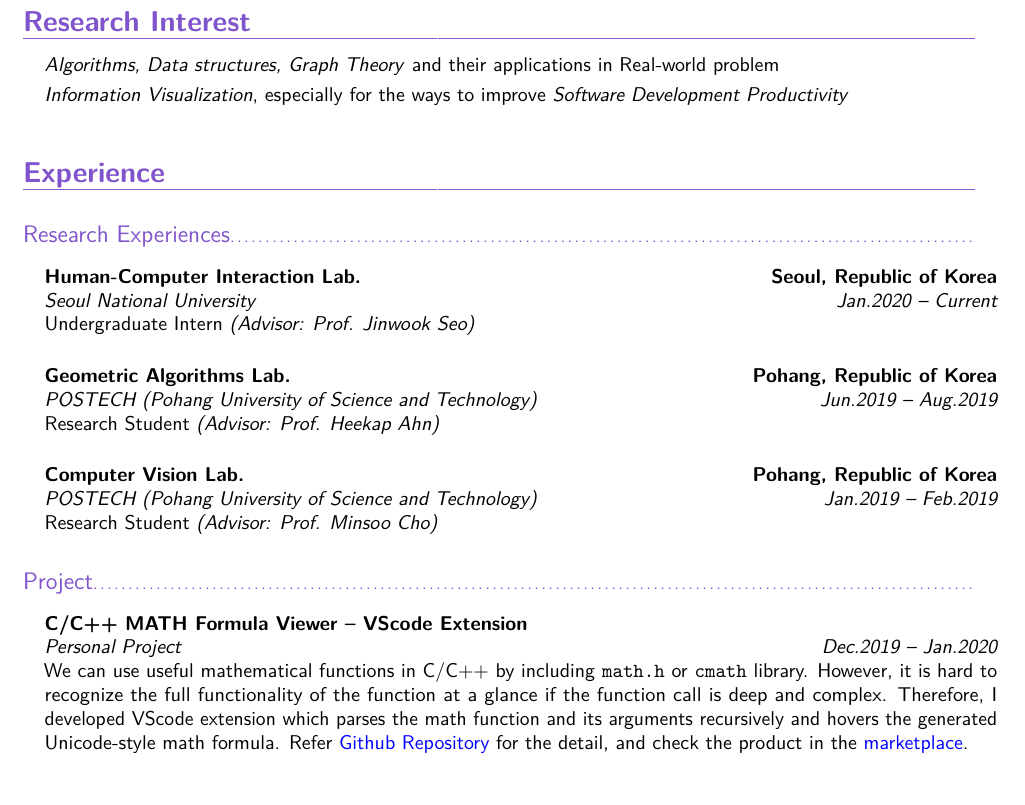
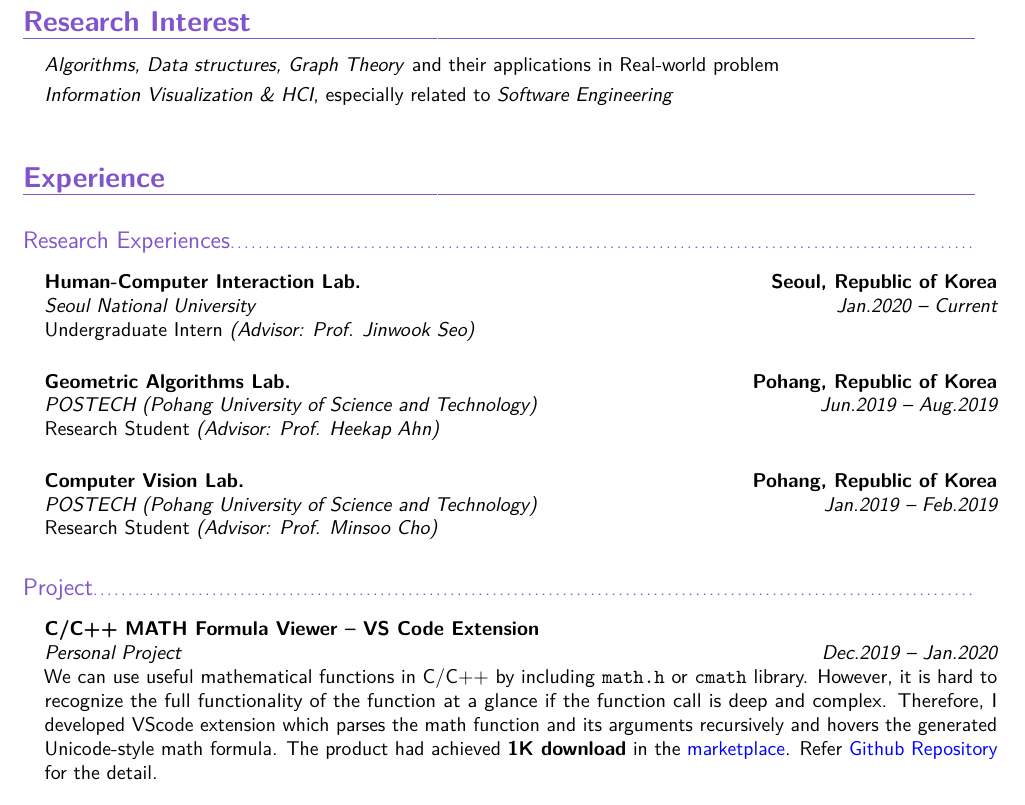
Before and after one commit to hj-n/cv, a LaTeX CV (cv.tex): part of page 1 of 3, cut so that both start at the same text. The pictures show the PDF file cv.pdf that the author committed with the source.

Commit message:
simple info updated

```diff
--- a/cv.tex
+++ b/cv.tex
@@ -105,7 +105,8 @@
 \section{Research Interest}
 \begin{itemize}
     \item \textit{Algorithms, Data structures, Graph Theory} and their applications in Real-world problem \vspace{1mm}
-    \item \textit{Information Visualization}, especially for the ways to improve \textit{Software Development Productivity}
+    \item \textit{Information Visualization \& HCI}, especially related to \textit{Software Engineering} \vspace{1mm}
+
 \end{itemize}
 
 \vspace{4mm}
@@ -151,10 +152,11 @@
 \begin{itemize}
     \item{\cventry{Dec.2019 -- Jan.2020}
                   {Personal Project}
-                  {C/C++ MATH Formula Viewer -- VScode Extension}
+                  {C/C++ MATH Formula Viewer -- VS Code Extension}
                   {}
                   {}
-                  {We can use useful mathematical functions in C/C++ by including \texttt{math.h} or \texttt{cmath} library. However, it is hard to recognize the full functionality of the function at a glance if the function call is deep and complex. Therefore, I developed VScode extension which parses the math function and its arguments recursively and hovers the generated Unicode-style math formula. Refer \href{https://github.com/jeonhyun97/c_math_viewer}{Github Repository} for the detail, and check the product in the \href{https://marketplace.visualstudio.com/items?itemName=Hyeon.c-math-viewer&ssr=false#overview}{marketplace}.}}
+                  {We can use useful mathematical functions in C/C++ by including \texttt{math.h} or \texttt{cmath} library. However, it is hard to recognize the full functionality of the function at a glance if the function call is deep and complex. Therefore, I developed VScode extension which parses the math function and its arguments recursively and hovers the generated Unicode-style math formula. The product had achieved \textbf{1K download} in the \href{https://marketplace.visualstudio.com/items?itemName=Hyeon.c-math-viewer&ssr=false#overview}{marketplace}.  Refer \href{https://github.com/jeonhyun97/c_math_viewer}{Github Repository} for the detail. }}
+
     \vspace{4mm}
     \vspace{4mm}
     \item{\cventry{Jun.2019 -- Jul.2019}
```
Also changed, not shown: cv.pdf.
